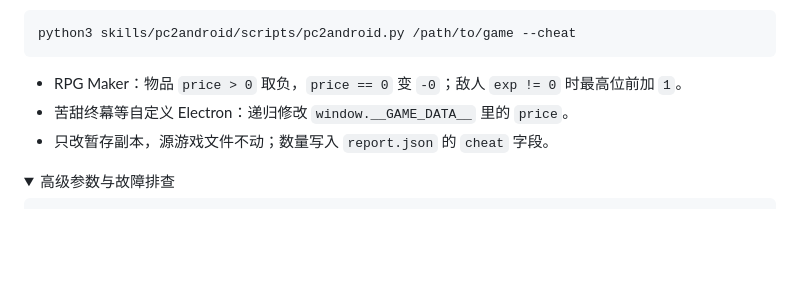
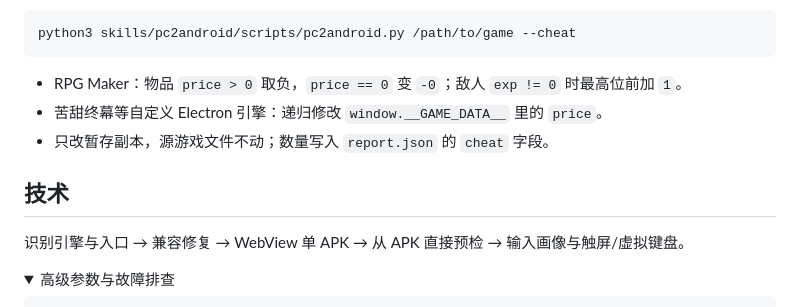
Before and after one commit to SpellingDragon/pc2android, a Markdown page: README.md, the part around one of its changes. GitHub-like rendering; folded sections open; blank space fills up the shorter version.

````diff
--- a/README.md
+++ b/README.md
@@ -131,8 +71,12 @@ python3 skills/pc2android/scripts/pc2android.py /path/to/game --cheat
 ```
 
 - RPG Maker：物品 `price > 0` 取负，`price == 0` 变 `-0`；敌人 `exp != 0` 时最高位前加 `1`。
-- 苦甜终幕等自定义 Electron：递归修改 `window.__GAME_DATA__` 里的 `price`。
+- 苦甜终幕等自定义 Electron 引擎：递归修改 `window.__GAME_DATA__` 里的 `price`。
 - 只改暂存副本，源游戏文件不动；数量写入 `report.json` 的 `cheat` 字段。
+
+## 技术
+
+识别引擎与入口 → 兼容修复 → WebView 单 APK → 从 APK 直接预检 → 输入画像与触屏/虚拟键盘。
 
 <details>
 <summary>高级参数与故障排查</summary>
````
Also changed, not shown: other parts of README.md (+16 -76 lines), README.en.md (+19 -73 lines), docs/images/demo-cover.png, docs/images/hero.png, docs/images/preflight.png, 3 other files.
